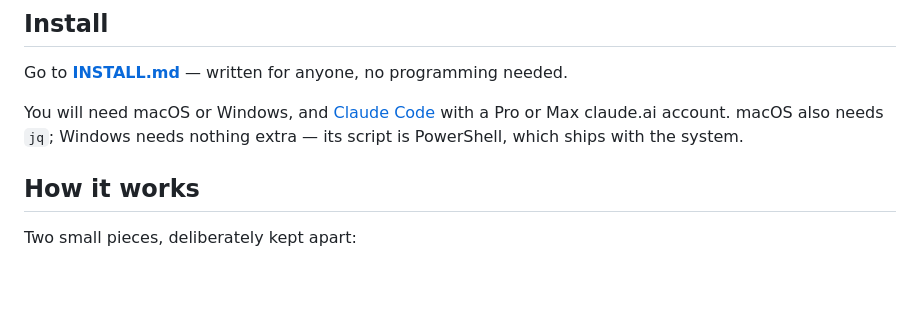
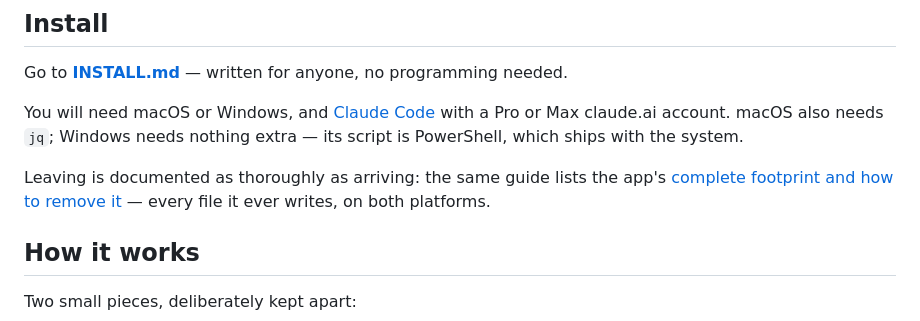
Before and after one commit to malenitaa/usage, a Markdown page: README.md, the part around the change. Rendered like a GitHub page; blank space fills up the shorter version.

Commit message:
Menciona en el README que la desinstalación completa está documentada
Para alguien decidiendo si instalar, saber que irse es fácil y está
documentado genera confianza; el README no lo decía.

Co-Authored-By: Claude Opus 5 <noreply@anthropic.com>

```diff
--- a/README.md
+++ b/README.md
@@ -65,6 +65,10 @@ Go to **[INSTALL.md](INSTALL.md)** — written for anyone, no programming needed
 You will need macOS or Windows, and [Claude Code](https://claude.com/claude-code)
 with a Pro or Max claude.ai account. macOS also needs `jq`; Windows needs
 nothing extra — its script is PowerShell, which ships with the system.
+
+Leaving is documented as thoroughly as arriving: the same guide lists the
+app's [complete footprint and how to remove it](INSTALL.md#uninstall) — every
+file it ever writes, on both platforms.
 
 ## How it works
 
```
